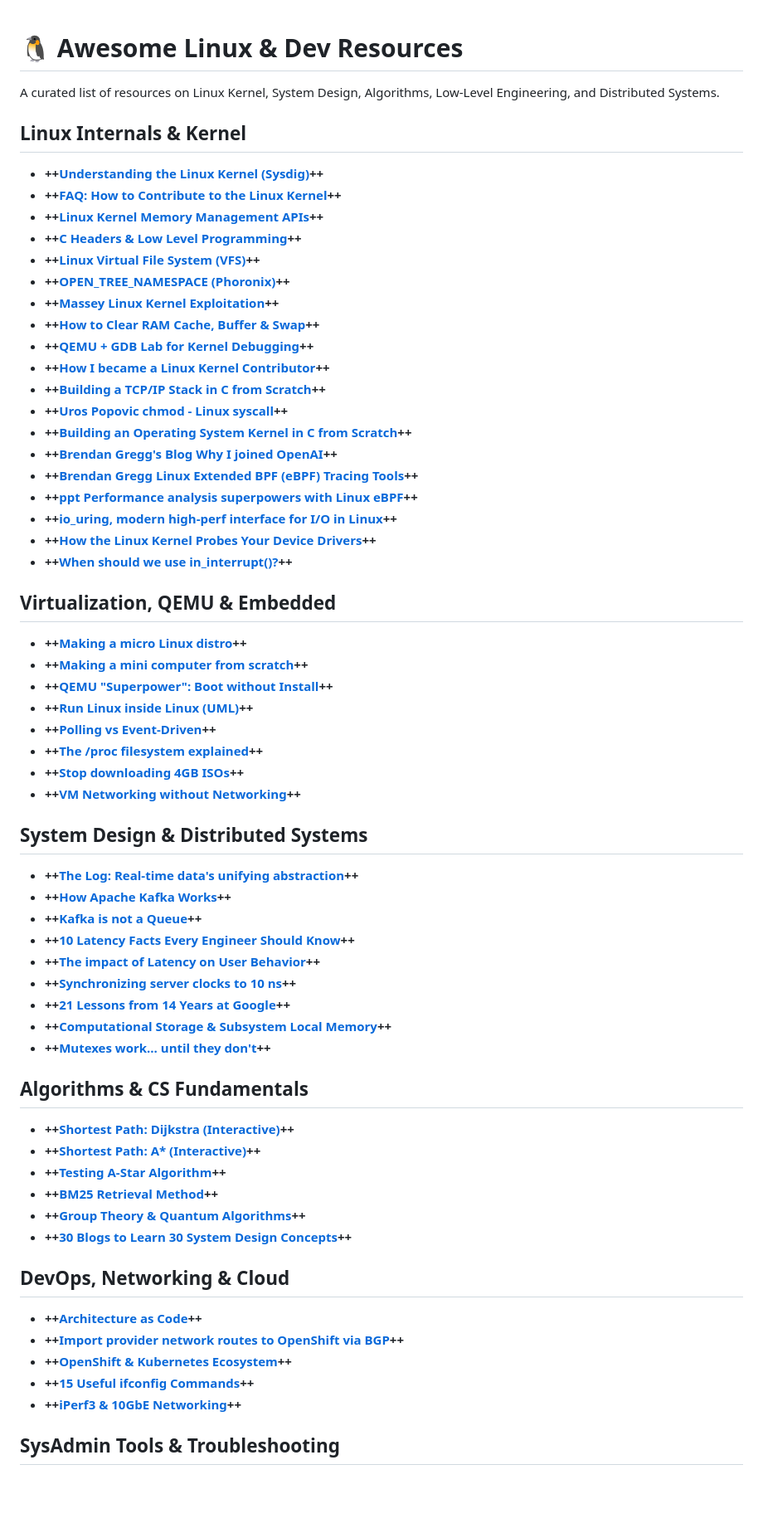
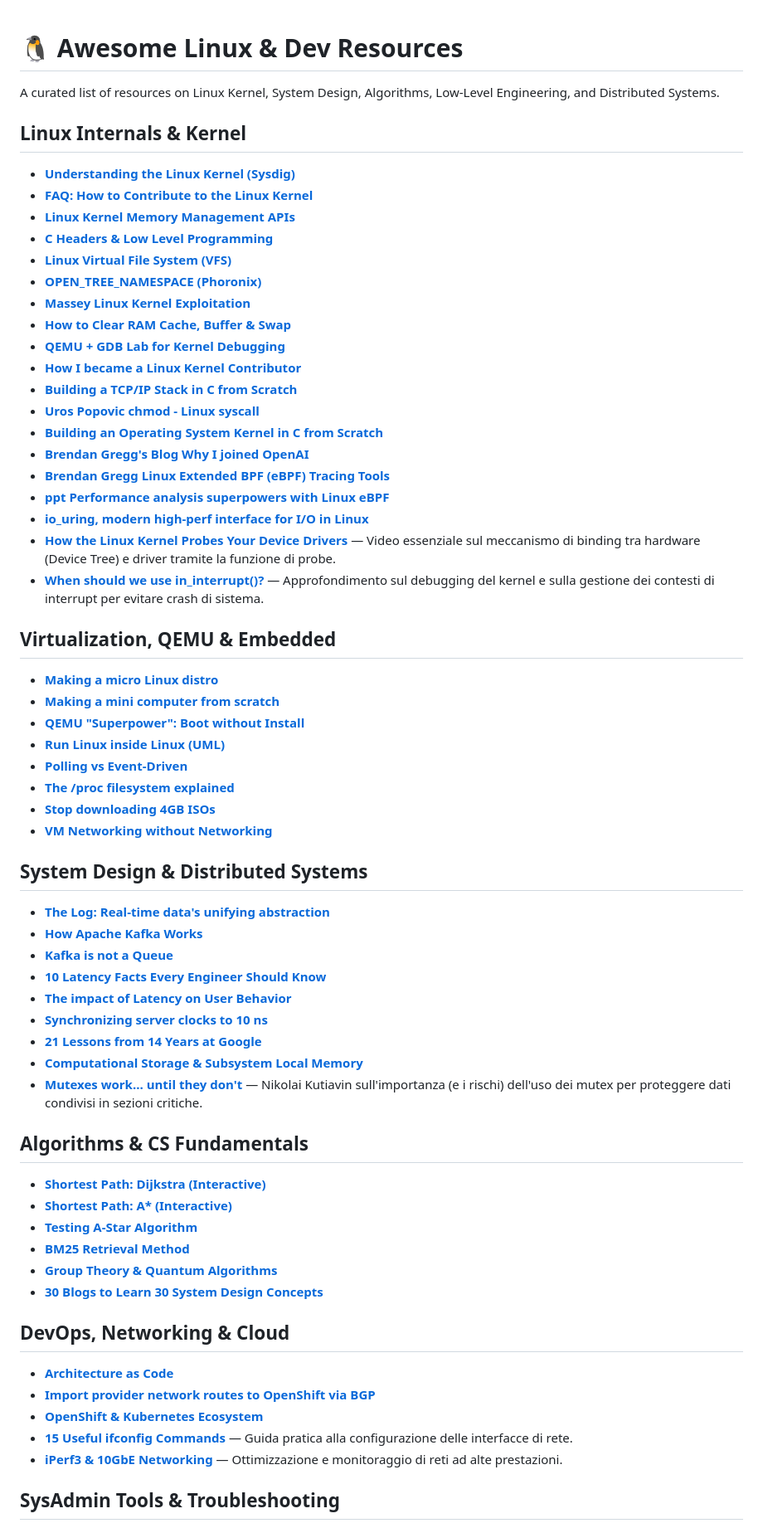
Before and after one commit to mmirkk0/awesome-repo-links, a Markdown page: README.md, the part around one of its changes. Shown at 83% size. Rendered like a GitHub page; blank space fills up the shorter version.

```diff
--- a/README.md
+++ b/README.md
@@ -1,57 +1,55 @@
-
-
 # 🐧 Awesome Linux & Dev Resources
 A curated list of resources on Linux Kernel, System Design, Algorithms, Low-Level Engineering, and Distributed Systems.
 ## Linux Internals & Kernel
-* **++[Understanding the Linux Kernel (Sysdig)](https://www.sysdig.com/learn-cloud-native/understanding-linux-kernel)++**
-* **++[FAQ: How to Contribute to the Linux Kernel](https://kernelmeet.com/topic/4/faq.-how-to-contribute-to-the-linux-kernel)++**
-* **++[Linux Kernel Memory Management APIs](https://www.linkedin.com/posts/avinash-pal-b885a026b_linuxkernel-memorymanagement-kerneldevelopment-activity-7396464268851728384-OUV9)++**
-* **++[C Headers & Low Level Programming](https://www.linkedin.com/posts/avinash-pal-b885a026b_include-include-include-activity-7392616915224952833-6tZx)++**
-* **++[Linux Virtual File System (VFS)](https://www.slideshare.net/slideshow/linux-kernel-virtual-file-system/250698998)++**
-* **++[OPEN_TREE_NAMESPACE (Phoronix)](https://www.phoronix.com/news/Linux-Open-Tree-Namespace)++**
-* **++[Massey Linux Kernel Exploitation](https://rvasec.com/slides/2025/Massey_Linux_Kernel_Exploitation_For_Beginners.pdf)++**
-* **++[How to Clear RAM Cache, Buffer & Swap](https://www.tecmint.com/clear-ram-memory-cache-buffer-and-swap-space-on-linux/)++**
-* **++[QEMU + GDB Lab for Kernel Debugging](https://www.linkedin.com/posts/apgarcia_ive-been-using-kvm-for-a-sysadmin-lab-environment-activity-7389540826143485952-8bOp)++**
-* **++[How I became a Linux Kernel Contributor](https://lewboski.dev/blog/linux-kernel)++**
-* **++[Building a TCP/IP Stack in C from Scratch](https://x.com/thegracia_here/status/2020279576904261924?s=46)++**
-* **++[Uros Popovic chmod - Linux syscall](https://x.com/popovicu94/status/2020736946918903972?s=46)++**
-* **++[Building an Operating System Kernel in C from Scratch](https://x.com/adriksh/status/2020274486923378838?s=46)++**
-* **++[Brendan Gregg's Blog Why I joined OpenAI](https://www.brendangregg.com/blog/2026-02-07/why-i-joined-openai.html)++**
-* **++[Brendan Gregg Linux Extended BPF (eBPF) Tracing Tools](https://www.brendangregg.com/ebpf.html)++**
-* **++[ppt Performance analysis superpowers with Linux eBPF](https://www.slideshare.net/slideshow/velocity-2017-performance-analysis-superpowers-with-linux-ebpf/77191021)++**
-* **++[io_uring, modern high-perf interface for I/O in Linux](https://www.linkedin.com/posts/dorser_iouring-is-the-modern-high-performance-interface-activity-7428881842260451328-u4yH?utm_source=share&utm_medium=member_desktop&rcm=ACoAADKuYcwB1gNSkXf6E6YaNholDq4NV9b02UA)++**
-* **++[How the Linux Kernel Probes Your Device Drivers](https://www.google.com/search?q=https://youtu.be/VPKvivKfo1s)++**
-* **++[When should we use in_interrupt()?](https://www.google.com/search?q=https://www.linkedin.com/posts/activity-7432857415970250752-rp4Q)++**
+* **[Understanding the Linux Kernel (Sysdig)](https://www.sysdig.com/learn-cloud-native/understanding-linux-kernel)**
+* **[FAQ: How to Contribute to the Linux Kernel](https://kernelmeet.com/topic/4/faq.-how-to-contribute-to-the-linux-kernel)**
+* **[Linux Kernel Memory Management APIs](https://www.linkedin.com/posts/avinash-pal-b885a026b_linuxkernel-memorymanagement-kerneldevelopment-activity-7396464268851728384-OUV9)**
+* **[C Headers & Low Level Programming](https://www.linkedin.com/posts/avinash-pal-b885a026b_include-include-include-activity-7392616915224952833-6tZx)**
+* **[Linux Virtual File System (VFS)](https://www.slideshare.net/slideshow/linux-kernel-virtual-file-system/250698998)**
+* **[OPEN_TREE_NAMESPACE (Phoronix)](https://www.phoronix.com/news/Linux-Open-Tree-Namespace)**
+* **[Massey Linux Kernel Exploitation](https://rvasec.com/slides/2025/Massey_Linux_Kernel_Exploitation_For_Beginners.pdf)**
+* **[How to Clear RAM Cache, Buffer & Swap](https://www.tecmint.com/clear-ram-memory-cache-buffer-and-swap-space-on-linux/)**
+* **[QEMU + GDB Lab for Kernel Debugging](https://www.linkedin.com/posts/apgarcia_ive-been-using-kvm-for-a-sysadmin-lab-environment-activity-7389540826143485952-8bOp)**
+* **[How I became a Linux Kernel Contributor](https://lewboski.dev/blog/linux-kernel)**
+* **[Building a TCP/IP Stack in C from Scratch](https://x.com/thegracia_here/status/2020279576904261924?s=46)**
+* **[Uros Popovic chmod - Linux syscall](https://x.com/popovicu94/status/2020736946918903972?s=46)**
+* **[Building an Operating System Kernel in C from Scratch](https://x.com/adriksh/status/2020274486923378838?s=46)**
+* **[Brendan Gregg's Blog Why I joined OpenAI](https://www.brendangregg.com/blog/2026-02-07/why-i-joined-openai.html)**
+* **[Brendan Gregg Linux Extended BPF (eBPF) Tracing Tools](https://www.brendangregg.com/ebpf.html)**
+* **[ppt Performance analysis superpowers with Linux eBPF](https://www.slideshare.net/slideshow/velocity-2017-performance-analysis-superpowers-with-linux-ebpf/77191021)**
+* **[io_uring, modern high-perf interface for I/O in Linux](https://www.linkedin.com/posts/dorser_iouring-is-the-modern-high-performance-interface-activity-7428881842260451328-u4yH?utm_source=share&utm_medium=member_desktop&rcm=ACoAADKuYcwB1gNSkXf6E6YaNholDq4NV9b02UA)**
+* **[How the Linux Kernel Probes Your Device Drivers](https://www.google.com/search?q=https://youtu.be/VPKvivKfo1s)** — Video essenziale sul meccanismo di binding tra hardware (Device Tree) e driver tramite la funzione di probe.
+* **[When should we use in_interrupt()?](https://www.google.com/search?q=https://www.linkedin.com/posts/activity-7432857415970250752-rp4Q)** — Approfondimento sul debugging del kernel e sulla gestione dei contesti di interrupt per evitare crash di sistema.
 ## Virtualization, QEMU & Embedded
-* **++[Making a micro Linux distro](https://popovicu.com/posts/making-a-micro-linux-distro/)++**
-* **++[Making a mini computer from scratch](https://popovicu.com/posts/making-a-mini-computer-from-scratch-with-raspberry-pi-and-linux/)++**
-* **++[QEMU "Superpower": Boot without Install](https://www.linkedin.com/posts/upopovic_heres-a-qemu-superpower-for-running-linux-activity-7395302108255862784-dbxJ)++**
-* **++[Run Linux inside Linux (UML)](https://www.linkedin.com/posts/upopovic_how-to-run-linux-inside-linux-without-vm-activity-7402547927656599552-LLT3)++**
-* **++[Polling vs Event-Driven](https://www.linkedin.com/posts/upopovic_quick-linux-insight-no-need-to-write-loops-activity-7405775801532473344-hSHX)++**
-* **++[The /proc filesystem explained](https://www.linkedin.com/posts/upopovic_quick-linux-insight-tools-like-top-ps-activity-7403657027979522048-JsxT)++**
-* **++[Stop downloading 4GB ISOs](https://www.linkedin.com/posts/upopovic_stop-downloading-4gb-isos-to-create-linux-activity-7398931197797675009-dJXI)++**
-* **++[VM Networking without Networking](https://www.linkedin.com/posts/upopovic_you-dont-necessarily-need-networking-to-activity-7399691698139869184-lrOF)++**
+* **[Making a micro Linux distro](https://popovicu.com/posts/making-a-micro-linux-distro/)**
+* **[Making a mini computer from scratch](https://popovicu.com/posts/making-a-mini-computer-from-scratch-with-raspberry-pi-and-linux/)**
+* **[QEMU "Superpower": Boot without Install](https://www.linkedin.com/posts/upopovic_heres-a-qemu-superpower-for-running-linux-activity-7395302108255862784-dbxJ)**
+* **[Run Linux inside Linux (UML)](https://www.linkedin.com/posts/upopovic_how-to-run-linux-inside-linux-without-vm-activity-7402547927656599552-LLT3)**
+* **[Polling vs Event-Driven](https://www.linkedin.com/posts/upopovic_quick-linux-insight-no-need-to-write-loops-activity-7405775801532473344-hSHX)**
+* **[The /proc filesystem explained](https://www.linkedin.com/posts/upopovic_quick-linux-insight-tools-like-top-ps-activity-7403657027979522048-JsxT)**
+* **[Stop downloading 4GB ISOs](https://www.linkedin.com/posts/upopovic_stop-downloading-4gb-isos-to-create-linux-activity-7398931197797675009-dJXI)**
+* **[VM Networking without Networking](https://www.linkedin.com/posts/upopovic_you-dont-necessarily-need-networking-to-activity-7399691698139869184-lrOF)**
 ## System Design & Distributed Systems
-* **++[The Log: Real-time data's unifying abstraction](https://engineering.linkedin.com/distributed-systems/log-what-every-software-engineer-should-know-about-real-time-datas-unifying)++**
-* **++[How Apache Kafka Works](https://www.linkedin.com/posts/milanmilanovic_%F0%9D%97%9B%F0%9D%97%BC%F0%9D%98%84-%F0%9D%97%94%F0%9D%97%BD%F0%9D%97%AE%F0%9D%97%B0%F0%9D%97%B5%F0%9D%97%B2-%F0%9D%97%9E%F0%9D%97%AE%F0%9D%97%B3%F0%9D%97%B8%F0%9D%97%AE-%F0%9D%98%84%F0%9D%97%BC%F0%9D%97%BF%F0%9D%97%B8%F0%9D%98%80-activity-7388839545615831040-VToV)++**
-* **++[Kafka is not a Queue](https://www.linkedin.com/posts/sukhad007_kafka-is-not-a-queue-its-a-commit-log-disguised-activity-7390789286918291457-caA4)++**
-* **++[10 Latency Facts Every Engineer Should Know](https://www.linkedin.com/posts/sukhad007_10-latency-facts-every-engineer-should-know-activity-7391156241256873985-1xXc)++**
-* **++[The impact of Latency on User Behavior](https://www.linkedin.com/posts/sukhad007_lex-freidmans-podcast-with-pavel-durov-activity-7387937125322809344-e8Po)++**
-* **++[Synchronizing server clocks to 10 ns](https://www.linkedin.com/posts/urs-h%C3%B6lz_le_challenge-synchronize-the-local-clocks-of-activity-7387110594715348992-wFYY)++**
-* **++[21 Lessons from 14 Years at Google](https://www.oreilly.com/radar/21-lessons-from-14-years-at-google/)++**
-* **++[Computational Storage & Subsystem Local Memory](https://x.com/e_opore/status/2016132379744559142?s=46)++**
-* **++[Mutexes work... until they don't](https://www.google.com/search?q=https://www.linkedin.com/posts/activity-7432857415970250752-rp4Q)++**
+* **[The Log: Real-time data's unifying abstraction](https://engineering.linkedin.com/distributed-systems/log-what-every-software-engineer-should-know-about-real-time-datas-unifying)**
+* **[How Apache Kafka Works](https://www.linkedin.com/posts/milanmilanovic_%F0%9D%97%9B%F0%9D%97%BC%F0%9D%98%84-%F0%9D%97%94%F0%9D%97%BD%F0%9D%97%AE%F0%9D%97%B0%F0%9D%97%B5%F0%9D%97%B2-%F0%9D%97%9E%F0%9D%97%AE%F0%9D%97%B3%F0%9D%97%B8%F0%9D%97%AE-%F0%9D%98%84%F0%9D%97%BC%F0%9D%97%BF%F0%9D%97%B8%F0%9D%98%80-activity-7388839545615831040-VToV)**
+* **[Kafka is not a Queue](https://www.linkedin.com/posts/sukhad007_kafka-is-not-a-queue-its-a-commit-log-disguised-activity-7390789286918291457-caA4)**
+* **[10 Latency Facts Every Engineer Should Know](https://www.linkedin.com/posts/sukhad007_10-latency-facts-every-engineer-should-know-activity-7391156241256873985-1xXc)**
+* **[The impact of Latency on User Behavior](https://www.linkedin.com/posts/sukhad007_lex-freidmans-podcast-with-pavel-durov-activity-7387937125322809344-e8Po)**
+* **[Synchronizing server clocks to 10 ns](https://www.linkedin.com/posts/urs-h%C3%B6lz_le_challenge-synchronize-the-local-clocks-of-activity-7387110594715348992-wFYY)**
+* **[21 Lessons from 14 Years at Google](https://www.oreilly.com/radar/21-lessons-from-14-years-at-google/)**
+* **[Computational Storage & Subsystem Local Memory](https://x.com/e_opore/status/2016132379744559142?s=46)**
+* **[Mutexes work... until they don't](https://www.google.com/search?q=https://www.linkedin.com/posts/activity-7432857415970250752-rp4Q)** — Nikolai Kutiavin sull'importanza (e i rischi) dell'uso dei mutex per proteggere dati condivisi in sezioni critiche.
 ## Algorithms & CS Fundamentals
-* **++[Shortest Path: Dijkstra (Interactive)](https://algorithms.discrete.ma.tum.de/graph-algorithms/spp-dijkstra/index_en.html)++**
-* **++[Shortest Path: A* (Interactive)](https://algorithms.discrete.ma.tum.de/graph-algorithms/spp-a-star/index_en.html)++**
-* **++[Testing A-Star Algorithm](https://www.researchgate.net/figure/Testing-A-Star-algorithm-on-graph_fig5_348997309)++**
-* **++[BM25 Retrieval Method](https://www.linkedin.com/posts/lanchuhuong_remember-our-good-friend-bm25-that-empowers-activity-7389626664667889666-OGzF)++**
-* **++[Group Theory & Quantum Algorithms](https://www.ibm.com/quantum/blog/group-theory)++**
-* **++[30 Blogs to Learn 30 System Design Concepts](https://x.com/ashishps_1/status/2018540277695483961?s=46)++**
+* **[Shortest Path: Dijkstra (Interactive)](https://algorithms.discrete.ma.tum.de/graph-algorithms/spp-dijkstra/index_en.html)**
+* **[Shortest Path: A* (Interactive)](https://algorithms.discrete.ma.tum.de/graph-algorithms/spp-a-star/index_en.html)**
+* **[Testing A-Star Algorithm](https://www.researchgate.net/figure/Testing-A-Star-algorithm-on-graph_fig5_348997309)**
+* **[BM25 Retrieval Method](https://www.linkedin.com/posts/lanchuhuong_remember-our-good-friend-bm25-that-empowers-activity-7389626664667889666-OGzF)**
+* **[Group Theory & Quantum Algorithms](https://www.ibm.com/quantum/blog/group-theory)**
+* **[30 Blogs to Learn 30 System Design Concepts](https://x.com/ashishps_1/status/2018540277695483961?s=46)**
 ## DevOps, Networking & Cloud
-* **++[Architecture as Code](https://www.linkedin.com/posts/alexandre-zajac_softwarengineering-systemdesign-programming-activity-7386061174859190272-tKEz)++**
-* **++[Import provider network routes to OpenShift via BGP](https://developers.redhat.com/articles/2025/10/21/how-import-provider-network-routes-openshift-bgp)++**
-* **++[OpenShift & Kubernetes Ecosystem](https://www.linkedin.com/posts/anapedra_openshift-kubernetes-devops-activity-7417475817154277376-eeIa)++**
-* **++[15 Useful ifconfig Commands](https://www.tecmint.com/ifconfig-command-examples/)++**
-* **++[iPerf3 & 10GbE Networking](https://x.com/stijnnoorman/status/2023766794092044340?s=46)++**
+* **[Architecture as Code](https://www.linkedin.com/posts/alexandre-zajac_softwarengineering-systemdesign-programming-activity-7386061174859190272-tKEz)**
+* **[Import provider network routes to OpenShift via BGP](https://developers.redhat.com/articles/2025/10/21/how-import-provider-network-routes-openshift-bgp)**
+* **[OpenShift & Kubernetes Ecosystem](https://www.linkedin.com/posts/anapedra_openshift-kubernetes-devops-activity-7417475817154277376-eeIa)**
+* **[15 Useful ifconfig Commands](https://www.tecmint.com/ifconfig-command-examples/)** — Guida pratica alla configurazione delle interfacce di rete.
+* **[iPerf3 & 10GbE Networking](https://x.com/stijnnoorman/status/2023766794092044340?s=46)** — Ottimizzazione e monitoraggio di reti ad alte prestazioni.
 ## SysAdmin Tools & Troubleshooting
```
Also changed, not shown: other parts of README.md (+11 -10 lines).
